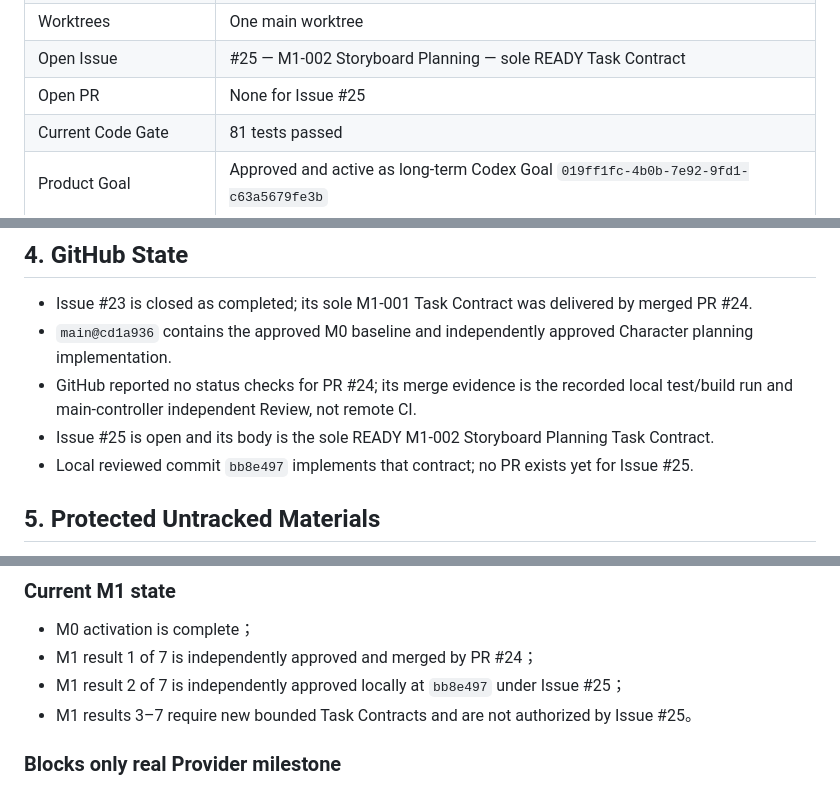
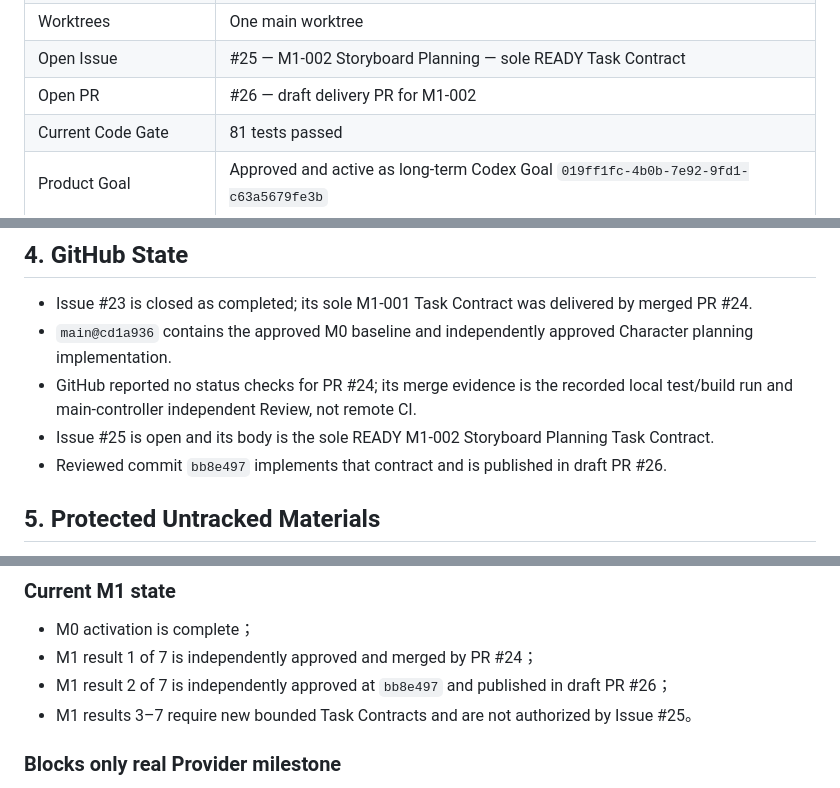
Before and after one commit to JettxonHo/AI-Course-Factory, a Markdown page: docs/STATUS.md, 3 parts joined by grey strips. Rendered like a GitHub page.

```diff
--- a/docs/STATUS.md
+++ b/docs/STATUS.md
@@ -14,7 +14,7 @@
 | Remote | `origin/main@cd1a936ddeeffed7da92c13de0ec0dc0ff0be7b0` |
 | Worktrees | One main worktree |
 | Open Issue | #25 — M1-002 Storyboard Planning — sole READY Task Contract |
-| Open PR | None for Issue #25 |
+| Open PR | #26 — draft delivery PR for M1-002 |
 | Current Code Gate | 81 tests passed |
 | Product Goal | Approved and active as long-term Codex Goal `019ff1fc-4b0b-7e92-9fd1-c63a5679fe3b` |
 | Real Provider | Not selected or authorized |
@@ -87,7 +87,7 @@ This proves the current offline and no-Provider Character and Storyboard plannin
 - `main@cd1a936` contains the approved M0 baseline and independently approved Character planning implementation.
 - GitHub reported no status checks for PR #24; its merge evidence is the recorded local test/build run and main-controller independent Review, not remote CI.
 - Issue #25 is open and its body is the sole READY M1-002 Storyboard Planning Task Contract.
-- Local reviewed commit `bb8e497` implements that contract; no PR exists yet for Issue #25.
+- Reviewed commit `bb8e497` implements that contract and is published in draft PR #26.
 
 ## 5. Protected Untracked Materials
 
@@ -164,7 +164,7 @@ The exact Luna implementation preserved the existing Character result contract,
 
 - M0 activation is complete；
 - M1 result 1 of 7 is independently approved and merged by PR #24；
-- M1 result 2 of 7 is independently approved locally at `bb8e497` under Issue #25；
+- M1 result 2 of 7 is independently approved at `bb8e497` and published in draft PR #26；
 - M1 results 3–7 require new bounded Task Contracts and are not authorized by Issue #25。
 
 ### Blocks only real Provider milestone
```
Also changed, not shown: other parts of docs/STATUS.md (+1 -1 lines), GOAL.md (+2 -2 lines).
